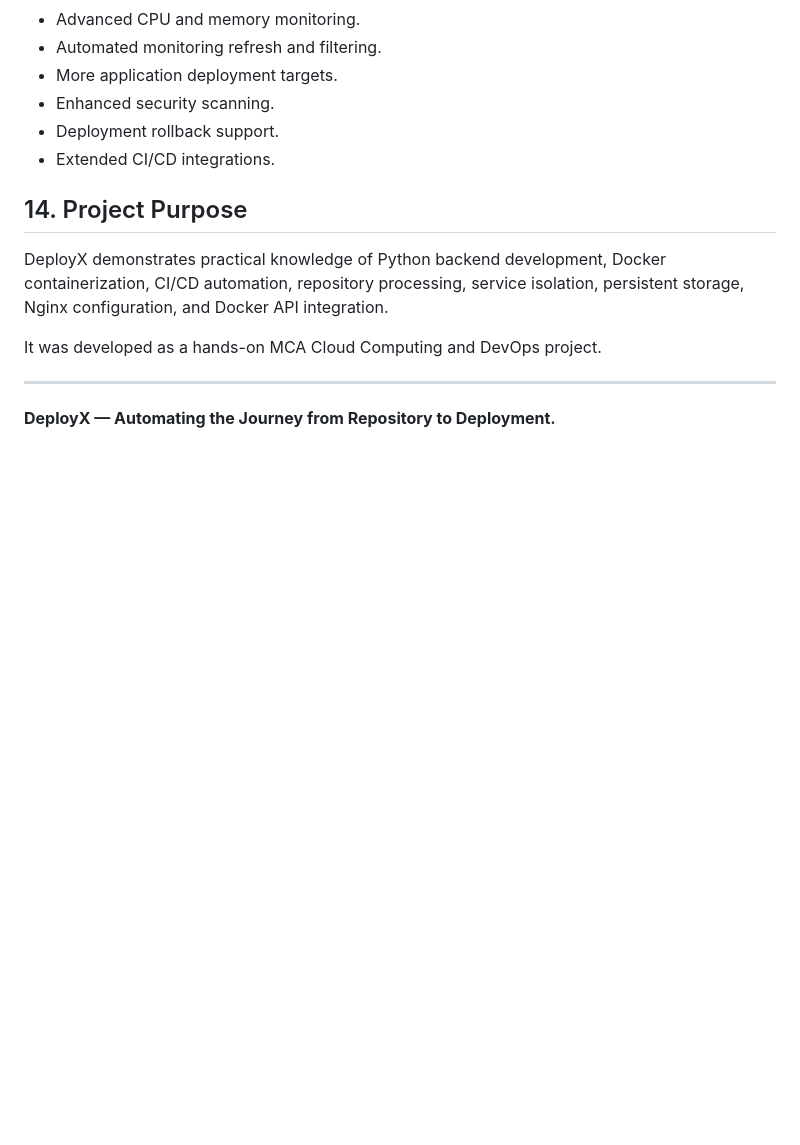
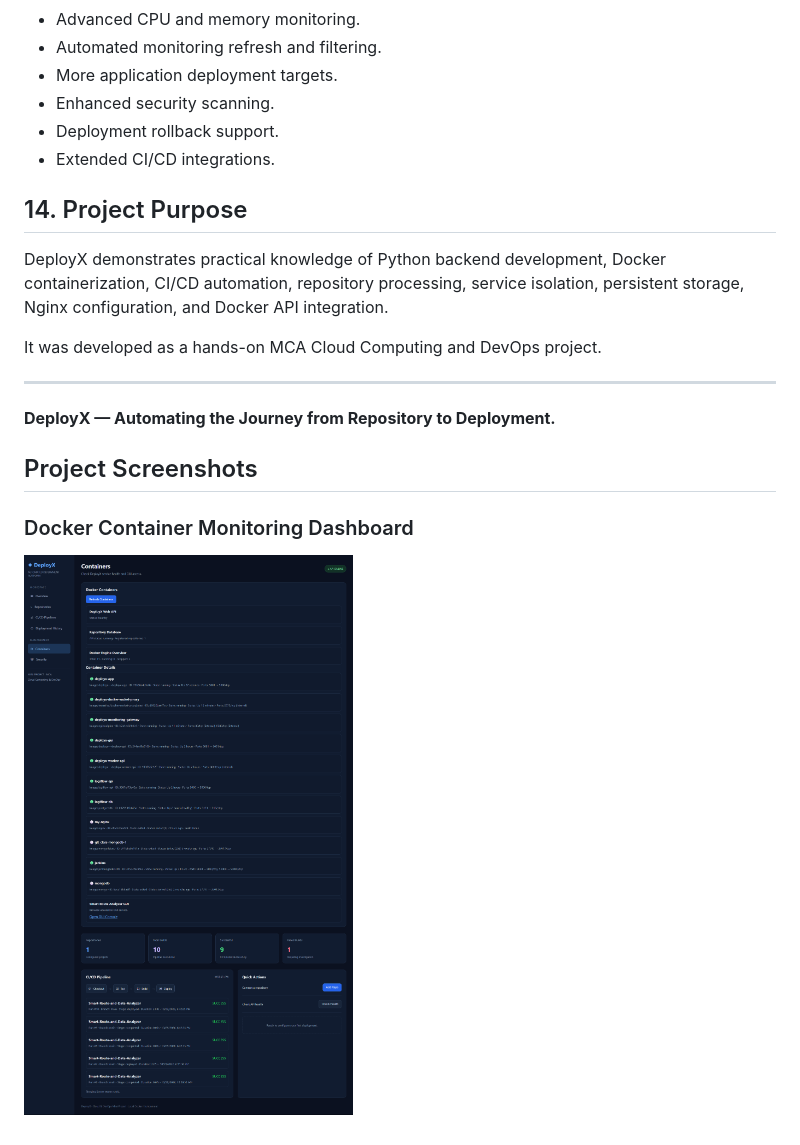
Before and after one commit to Aman-80/Deploy-X, a Markdown page: README.md, the part around the change. Rendered like a GitHub page; pictures changed too: docs/screenshots/deployx-containers-dashboard.png (added); blank space fills up the shorter version.

Commit message:
DeployX: add dashboard screenshot to README

```diff
--- a/README.md
+++ b/README.md
@@ -289,3 +289,8 @@ It was developed as a hands-on MCA Cloud Computing and DevOps project.
 ---
 
 **DeployX — Automating the Journey from Repository to Deployment.**
+## Project Screenshots
+
+### Docker Container Monitoring Dashboard
+
+![DeployX Containers Dashboard](docs/screenshots/deployx-containers-dashboard.png)
```
